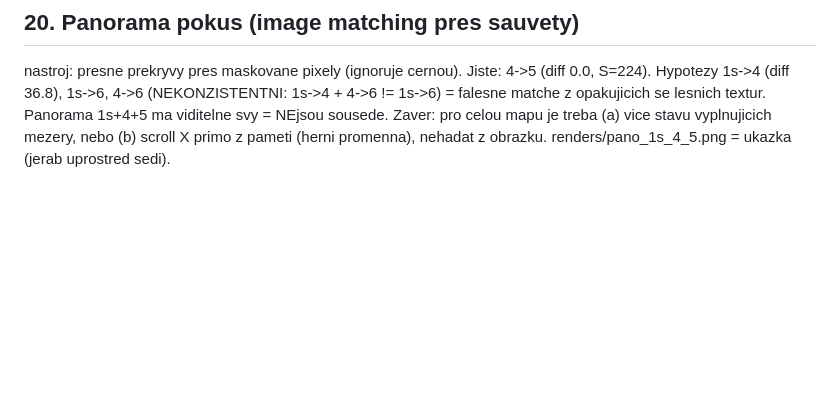
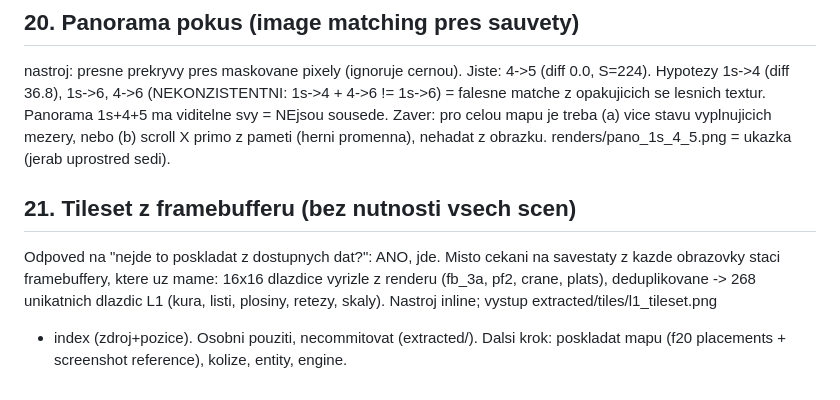
Before and after one commit to Finito3/OpenCode_ShadowOfTheBeast3, a Markdown page: docs/06-memory-reconstruction.md, the part around the change. Drawn GitHub-style; blank space fills up the shorter version.

Commit message:
Tileset L1: 268 dlazdic vyriznutych z framebuffer renderu

```diff
--- a/docs/06-memory-reconstruction.md
+++ b/docs/06-memory-reconstruction.md
@@ -224,3 +224,14 @@ se lesnich textur. Panorama 1s+4+5 ma viditelne svy = NEjsou sousede.
 Zaver: pro celou mapu je treba (a) vice stavu vyplnujicich mezery, nebo
 (b) scroll X primo z pameti (herni promenna), nehadat z obrazku.
 renders/pano_1s_4_5.png = ukazka (jerab uprostred sedi).
+
+## 21. Tileset z framebufferu (bez nutnosti vsech scen)
+
+Odpoved na "nejde to poskladat z dostupnych dat?": ANO, jde.
+Misto cekani na savestaty z kazde obrazovky staci framebuffery, ktere
+uz mame: 16x16 dlazdice vyrizle z renderu (fb_3a, pf2, crane, plats),
+deduplikovane -> 268 unikatnich dlazdic L1 (kura, listi, plosiny,
+retezy, skaly). Nastroj inline; vystup extracted/tiles/l1_tileset.png
++ index (zdroj+pozice). Osobni pouziti, necommitovat (extracted/).
+Dalsi krok: poskladat mapu (f20 placements + screenshot reference),
+kolize, entity, engine.
```
